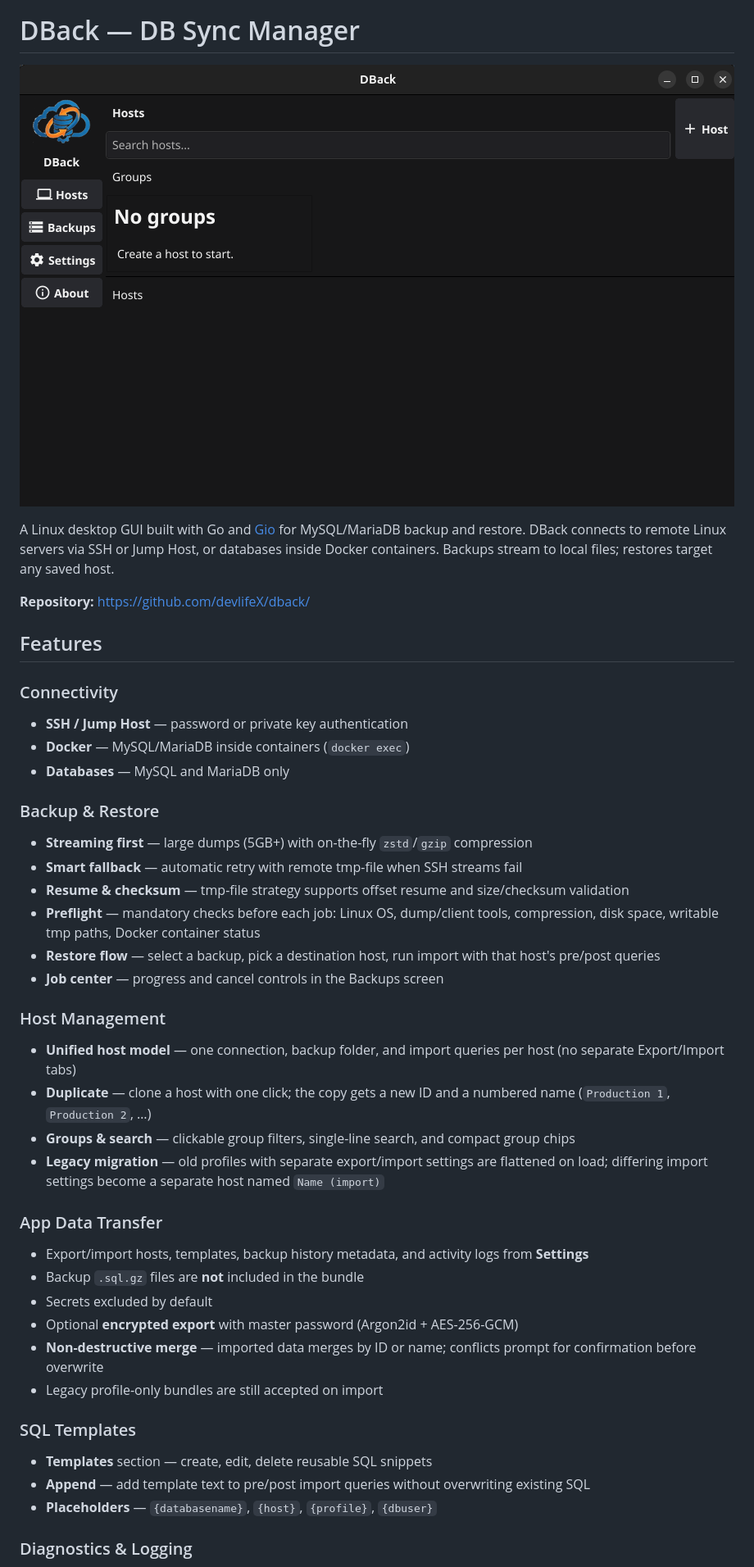
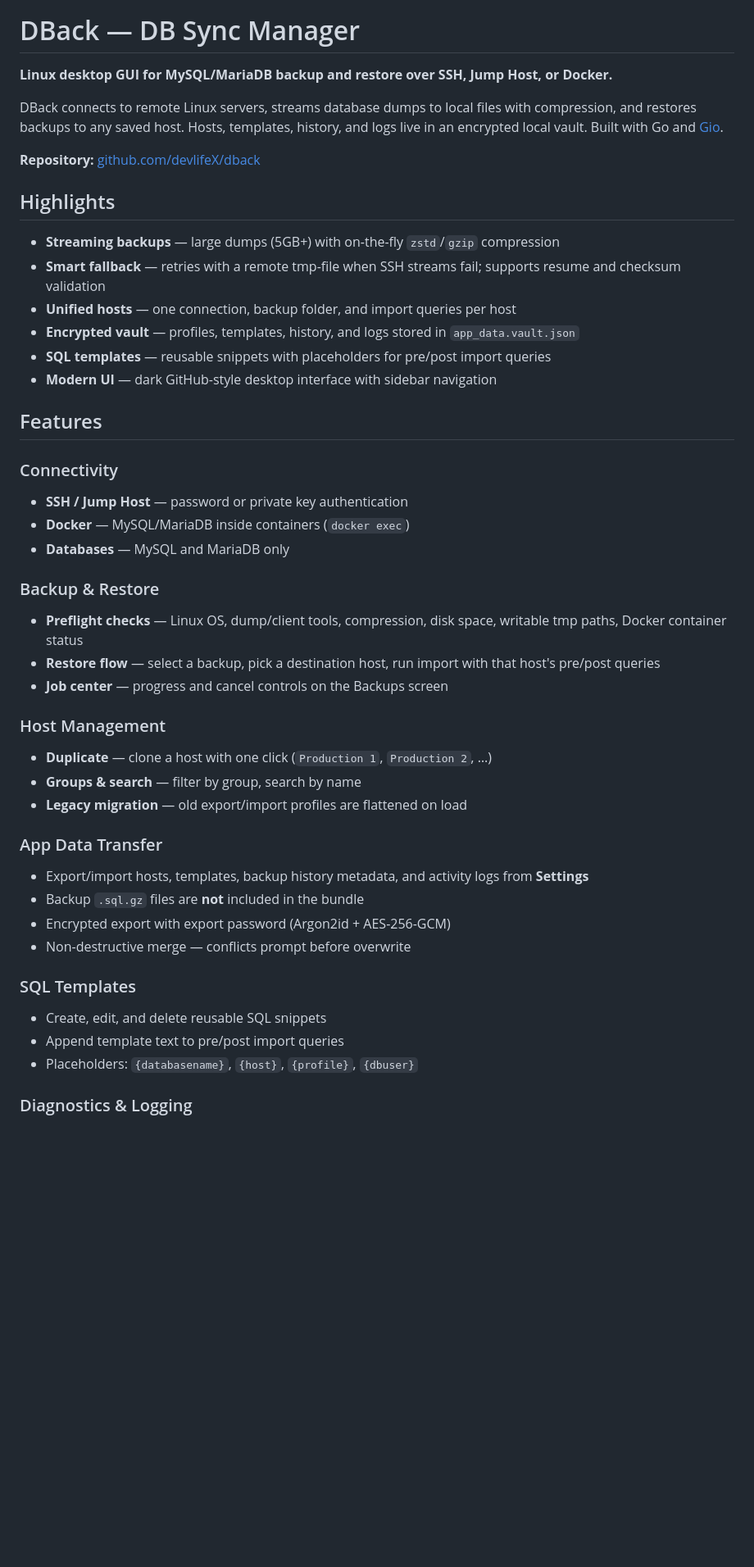
Before and after one commit to devlifeX/dback, a Markdown page: README.md, the part around one of its changes. Shown at 82% size. Rendered like a GitHub page; blank space fills up the shorter version.

```diff
--- a/README.md
+++ b/README.md
@@ -2,11 +2,20 @@
 
 # DBack — DB Sync Manager
 
-![DB Sync Manager Screenshot](desgin/app.png)
+**Linux desktop GUI for MySQL/MariaDB backup and restore over SSH, Jump Host, or Docker.**
 
-A Linux desktop GUI built with Go and [Gio](https://gioui.org) for MySQL/MariaDB backup and restore. DBack connects to remote Linux servers via SSH or Jump Host, or databases inside Docker containers. Backups stream to local files; restores target any saved host.
+DBack connects to remote Linux servers, streams database dumps to local files with compression, and restores backups to any saved host. Hosts, templates, history, and logs live in an encrypted local vault. Built with Go and [Gio](https://gioui.org).
 
-**Repository:** [https://github.com/devlifeX/dback/](https://github.com/devlifeX/dback/)
+**Repository:** [github.com/devlifeX/dback](https://github.com/devlifeX/dback/)
+
+## Highlights
+
+- **Streaming backups** — large dumps (5GB+) with on-the-fly `zstd`/`gzip` compression
+- **Smart fallback** — retries with a remote tmp-file when SSH streams fail; supports resume and checksum validation
+- **Unified hosts** — one connection, backup folder, and import queries per host
+- **Encrypted vault** — profiles, templates, history, and logs stored in `app_data.vault.json`
+- **SQL templates** — reusable snippets with placeholders for pre/post import queries
+- **Modern UI** — dark GitHub-style desktop interface with sidebar navigation
 
 ## Features
 
@@ -16,30 +25,24 @@ A Linux desktop GUI built with Go and [Gio](https://gioui.org) for MySQL/MariaDB
 - **Databases** — MySQL and MariaDB only
 
 ### Backup & Restore
-- **Streaming first** — large dumps (5GB+) with on-the-fly `zstd`/`gzip` compression
-- **Smart fallback** — automatic retry with remote tmp-file when SSH streams fail
-- **Resume & checksum** — tmp-file strategy supports offset resume and size/checksum validation
-- **Preflight** — mandatory checks before each job: Linux OS, dump/client tools, compression, disk space, writable tmp paths, Docker container status
+- **Preflight checks** — Linux OS, dump/client tools, compression, disk space, writable tmp paths, Docker container status
 - **Restore flow** — select a backup, pick a destination host, run import with that host's pre/post queries
-- **Job center** — progress and cancel controls in the Backups screen
+- **Job center** — progress and cancel controls on the Backups screen
 
 ### Host Management
-- **Unified host model** — one connection, backup folder, and import queries per host (no separate Export/Import tabs)
-- **Duplicate** — clone a host with one click; the copy gets a new ID and a numbered name (`Production 1`, `Production 2`, …)
-- **Groups & search** — clickable group filters, single-line search, and compact group chips
-- **Legacy migration** — old profiles with separate export/import settings are flattened on load; differing import settings become a separate host named `Name (import)`
+- **Duplicate** — clone a host with one click (`Production 1`, `Production 2`, …)
+- **Groups & search** — filter by group, search by name
+- **Legacy migration** — old export/import profiles are flattened on load
 
 ### App Data Transfer
 - Export/import hosts, templates, backup history metadata, and activity logs from **Settings**
 - Backup `.sql.gz` files are **not** included in the bundle
-- Secrets excluded by default
-- Optional **encrypted export** with master password (Argon2id + AES-256-GCM)
-- **Non-destructive merge** — imported data merges by ID or name; conflicts prompt for confirmation before overwrite
-- Legacy profile-only bundles are still accepted on import
+- Encrypted export with export password (Argon2id + AES-256-GCM)
+- Non-destructive merge — conflicts prompt before overwrite
 
 ### SQL Templates
-- **Templates** section — create, edit, delete reusable SQL snippets
-- **Append** — add template text to pre/post import queries without overwriting existing SQL
-- **Placeholders** — `{databasename}`, `{host}`, `{profile}`, `{dbuser}`
+- Create, edit, and delete reusable SQL snippets
+- Append template text to pre/post import queries
+- Placeholders: `{databasename}`, `{host}`, `{profile}`, `{dbuser}`
 
 ### Diagnostics & Logging
```
Also changed, not shown: other parts of README.md (+27 -22 lines).
